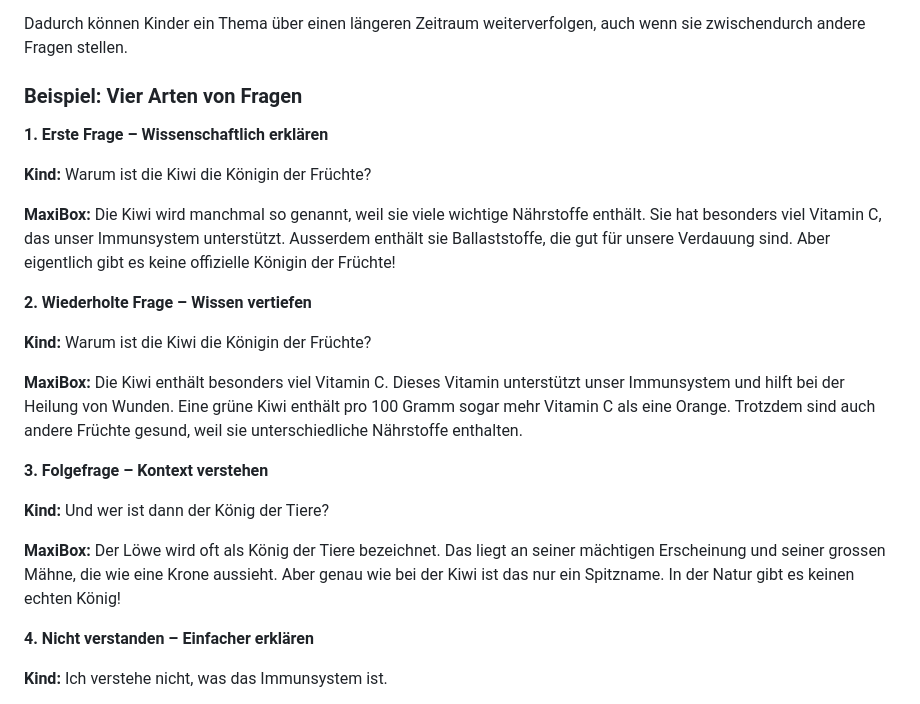
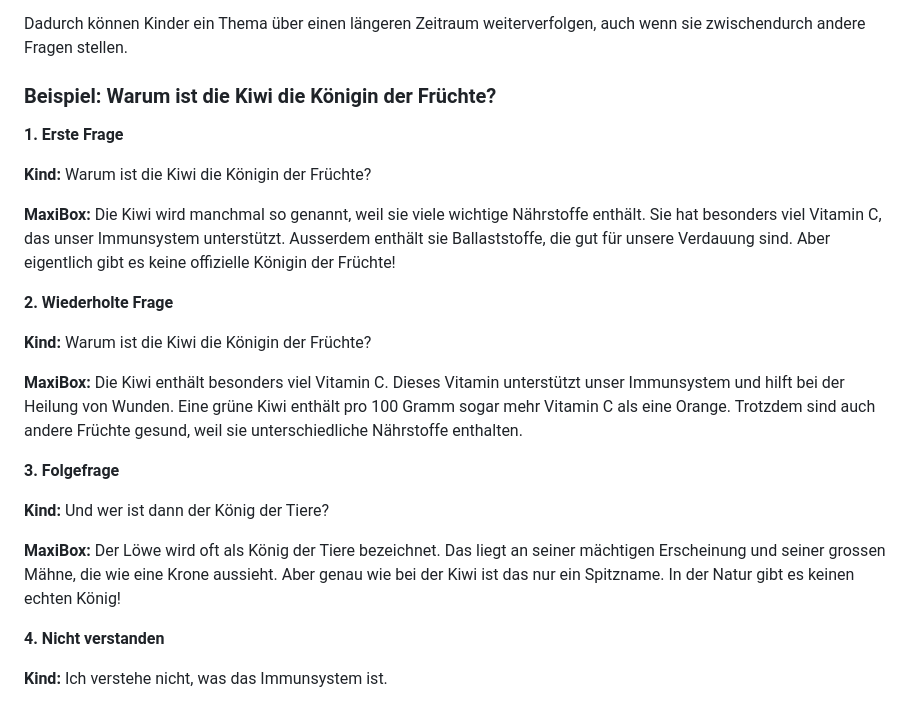
Before and after one commit to yiyunlinch/maxibox, a Markdown page: README.md, the part around the change. GitHub-like rendering.

Commit message:
Update example questions in README.md

```diff
--- a/README.md
+++ b/README.md
@@ -106,27 +106,27 @@ Für Version 2 ist ein lokales Gesprächsgedächtnis vorgesehen.
 
 Dadurch können Kinder ein Thema über einen längeren Zeitraum weiterverfolgen, auch wenn sie zwischendurch andere Fragen stellen.
 
-### Beispiel: Vier Arten von Fragen
+### Beispiel: Warum ist die Kiwi die Königin der Früchte?
 
-**1. Erste Frage – Wissenschaftlich erklären**
+**1. Erste Frage**
 
 **Kind:** Warum ist die Kiwi die Königin der Früchte?
 
 **MaxiBox:** Die Kiwi wird manchmal so genannt, weil sie viele wichtige Nährstoffe enthält. Sie hat besonders viel Vitamin C, das unser Immunsystem unterstützt. Ausserdem enthält sie Ballaststoffe, die gut für unsere Verdauung sind. Aber eigentlich gibt es keine offizielle Königin der Früchte!
 
-**2. Wiederholte Frage – Wissen vertiefen**
+**2. Wiederholte Frage**
 
 **Kind:** Warum ist die Kiwi die Königin der Früchte?
 
 **MaxiBox:** Die Kiwi enthält besonders viel Vitamin C. Dieses Vitamin unterstützt unser Immunsystem und hilft bei der Heilung von Wunden. Eine grüne Kiwi enthält pro 100 Gramm sogar mehr Vitamin C als eine Orange. Trotzdem sind auch andere Früchte gesund, weil sie unterschiedliche Nährstoffe enthalten.
 
-**3. Folgefrage – Kontext verstehen**
+**3. Folgefrage**
 
 **Kind:** Und wer ist dann der König der Tiere?
 
 **MaxiBox:** Der Löwe wird oft als König der Tiere bezeichnet. Das liegt an seiner mächtigen Erscheinung und seiner grossen Mähne, die wie eine Krone aussieht. Aber genau wie bei der Kiwi ist das nur ein Spitzname. In der Natur gibt es keinen echten König!
 
-**4. Nicht verstanden – Einfacher erklären**
+**4. Nicht verstanden**
 
 **Kind:** Ich verstehe nicht, was das Immunsystem ist.
 
```
